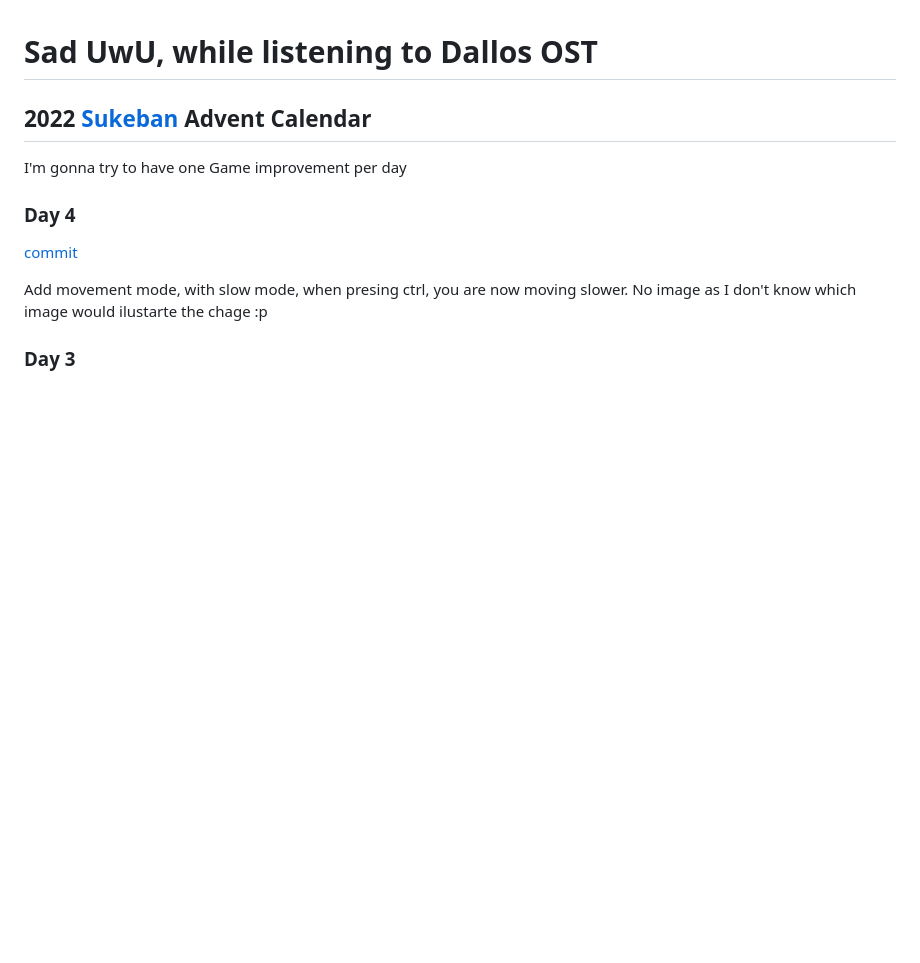
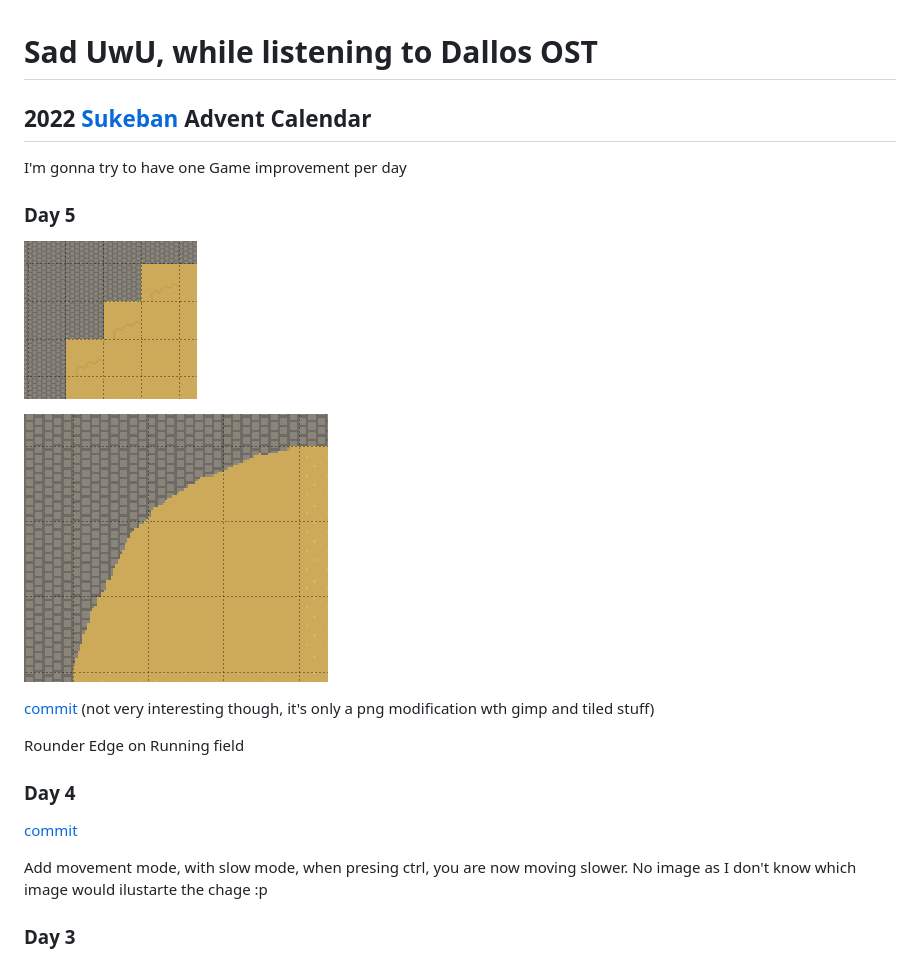
Before and after one commit to cosmo-ray/cosmo-ray.github.io, a Markdown page: index.md, the part around the change. Drawn GitHub-style; pictures changed too: Before.png (added), now.png (added); blank space fills up the shorter version.

Commit message:
day-5
Signed-off-by: Matthias Gatto <uso.cosmo.ray@gmail.com>

```diff
--- a/index.md
+++ b/index.md
@@ -7,6 +7,16 @@
 ## 2022 [Sukeban](https://github.com/cosmo-ray/Sukeban) Advent Calendar
 
 I'm gonna try to have one Game improvement per day
+
+### Day 5
+
+![before](Before.png)
+
+![after](now.png)
+
+[commit](https://github.com/cosmo-ray/Sukeban/commit/b0129a784edf414a2d20760cbdaa018cfdfcfc8f) (not very interesting though, it's only a png modification wth gimp and tiled stuff)
+
+Rounder Edge on Running field
 
 ### Day 4
 
```
Also changed, not shown: 1 other file.
